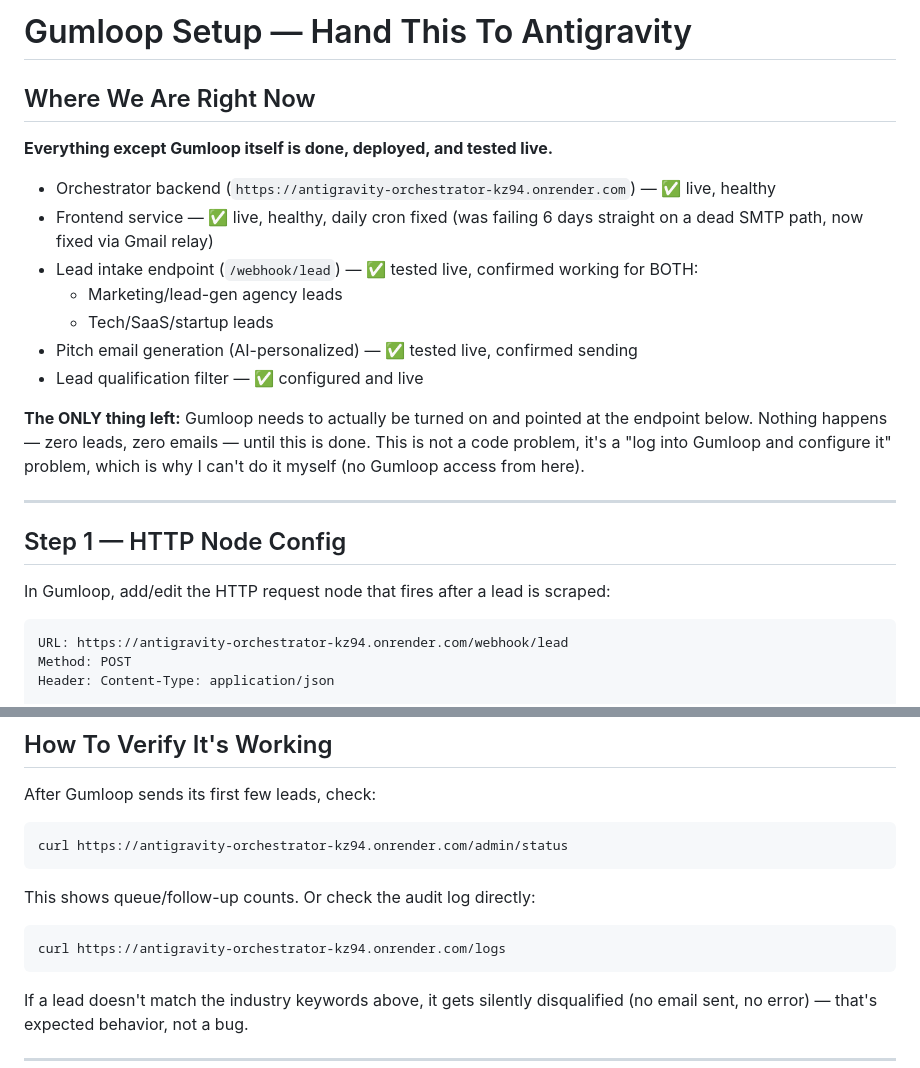
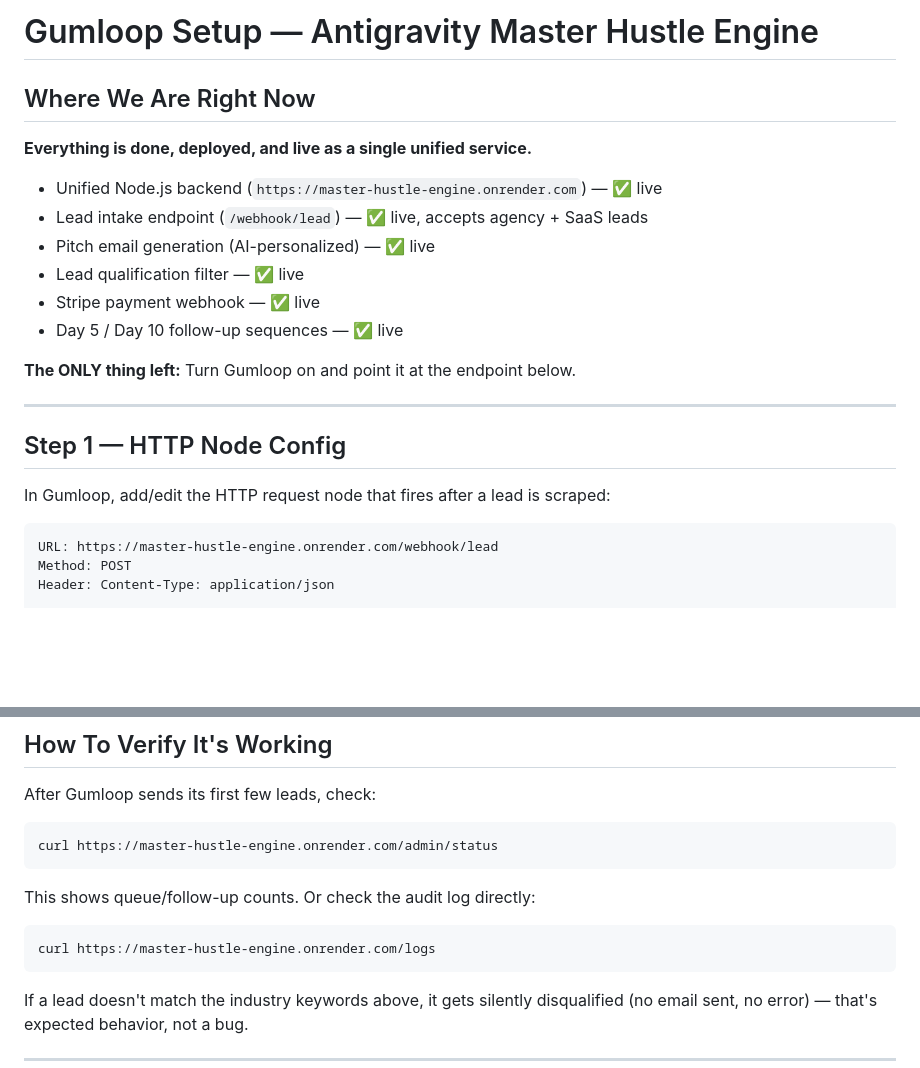
Before and after one commit to Jackbockholdt/master-hustle-engine, a Markdown page: GUMLOOP-SETUP-FOR-ANTIGRAVITY.md, 2 parts joined by grey strips. GitHub-like rendering; blank space fills up the shorter version.

````diff
--- a/GUMLOOP-SETUP-FOR-ANTIGRAVITY.md
+++ b/GUMLOOP-SETUP-FOR-ANTIGRAVITY.md
@@ -1,18 +1,17 @@
-# Gumloop Setup — Hand This To Antigravity
+# Gumloop Setup — Antigravity Master Hustle Engine
 
 ## Where We Are Right Now
 
-**Everything except Gumloop itself is done, deployed, and tested live.**
+**Everything is done, deployed, and live as a single unified service.**
 
-- Orchestrator backend (`https://antigravity-orchestrator-kz94.onrender.com`) — ✅ live, healthy
-- Frontend service — ✅ live, healthy, daily cron fixed (was failing 6 days straight on a dead SMTP path, now fixed via Gmail relay)
-- Lead intake endpoint (`/webhook/lead`) — ✅ tested live, confirmed working for BOTH:
-  - Marketing/lead-gen agency leads
-  - Tech/SaaS/startup leads
-- Pitch email generation (AI-personalized) — ✅ tested live, confirmed sending
-- Lead qualification filter — ✅ configured and live
+- Unified Node.js backend (`https://master-hustle-engine.onrender.com`) — ✅ live
+- Lead intake endpoint (`/webhook/lead`) — ✅ live, accepts agency + SaaS leads
+- Pitch email generation (AI-personalized) — ✅ live
+- Lead qualification filter — ✅ live
+- Stripe payment webhook — ✅ live
+- Day 5 / Day 10 follow-up sequences — ✅ live
 
-**The ONLY thing left:** Gumloop needs to actually be turned on and pointed at the endpoint below. Nothing happens — zero leads, zero emails — until this is done. This is not a code problem, it's a "log into Gumloop and configure it" problem, which is why I can't do it myself (no Gumloop access from here).
+**The ONLY thing left:** Turn Gumloop on and point it at the endpoint below.
 
 ---
 
@@ -21,7 +20,7 @@
 In Gumloop, add/edit the HTTP request node that fires after a lead is scraped:
 
 ```
-URL: https://antigravity-orchestrator-kz94.onrender.com/webhook/lead
+URL: https://master-hustle-engine.onrender.com/webhook/lead
 Method: POST
 Header: Content-Type: application/json
 
@@ -72,13 +71,13 @@ Once the HTTP node and targeting are set, activate/run the Gumloop workflow. Lea
 After Gumloop sends its first few leads, check:
 
 ```bash
-curl https://antigravity-orchestrator-kz94.onrender.com/admin/status
+curl https://master-hustle-engine.onrender.com/admin/status
 ```
 
 This shows queue/follow-up counts. Or check the audit log directly:
 
 ```bash
-curl https://antigravity-orchestrator-kz94.onrender.com/logs
+curl https://master-hustle-engine.onrender.com/logs
 ```
 
 If a lead doesn't match the industry keywords above, it gets silently disqualified (no email sent, no error) — that's expected behavior, not a bug.
````
Also changed, not shown: CLAUDE.md (+8 -10 lines).
